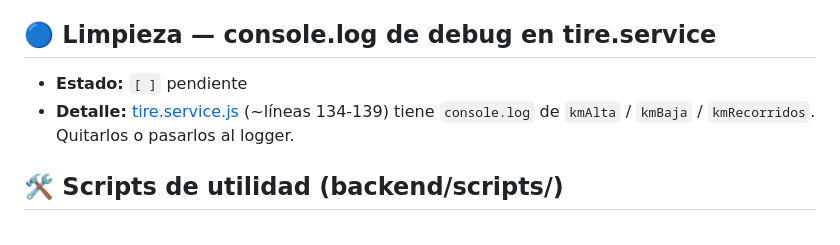
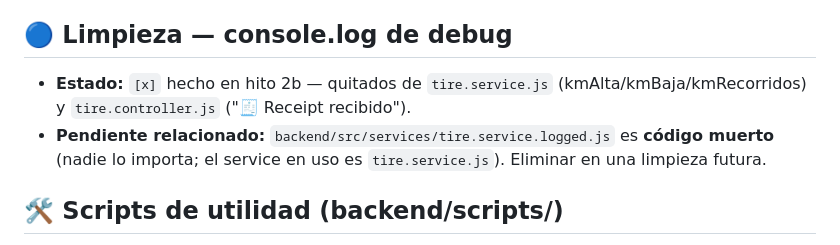
Before and after one commit to Lunatico0/controlCubiertas, a Markdown page: BUGS.md, the part around the change. Drawn GitHub-style.

Commit message:
docs: hito 2b en BUGS.md (console.log resuelto; tire.service.logged.js codigo muerto)

```diff
--- a/BUGS.md
+++ b/BUGS.md
@@ -65,10 +65,10 @@
 - **Detectado:** al aislar el test de integración (Hito 2a). El test pasa con `tires: []`; con cubiertas reales reventaría.
 - **Fix propuesto:** reemplazar el `tire.history.push` por `addHistoryEntry` (que crea en la colección `History`) y setear `tire.vehicle`; agregar guard `(tires || [])`.
 
-## 🔵 Limpieza — console.log de debug en tire.service
+## 🔵 Limpieza — console.log de debug
 
-- **Estado:** `[ ]` pendiente
-- **Detalle:** [tire.service.js](backend/src/services/tire.service.js) (~líneas 134-139) tiene `console.log` de `kmAlta` / `kmBaja` / `kmRecorridos`. Quitarlos o pasarlos al logger.
+- **Estado:** `[x]` hecho en hito 2b — quitados de `tire.service.js` (kmAlta/kmBaja/kmRecorridos) y `tire.controller.js` ("🧾 Receipt recibido").
+- **Pendiente relacionado:** `backend/src/services/tire.service.logged.js` es **código muerto** (nadie lo importa; el service en uso es `tire.service.js`). Eliminar en una limpieza futura.
 
 ## 🛠️ Scripts de utilidad (backend/scripts/)
 
```
